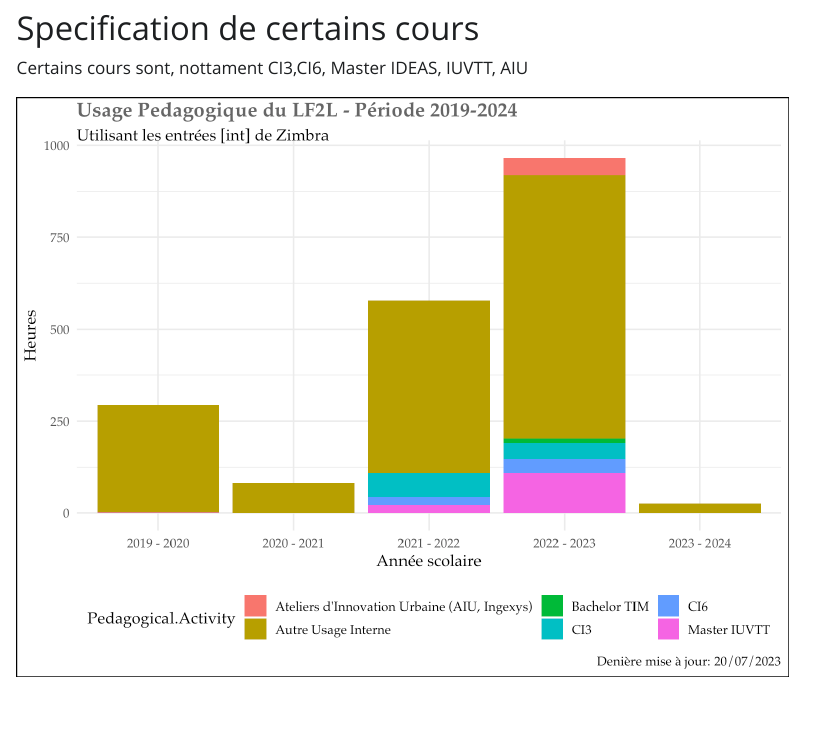
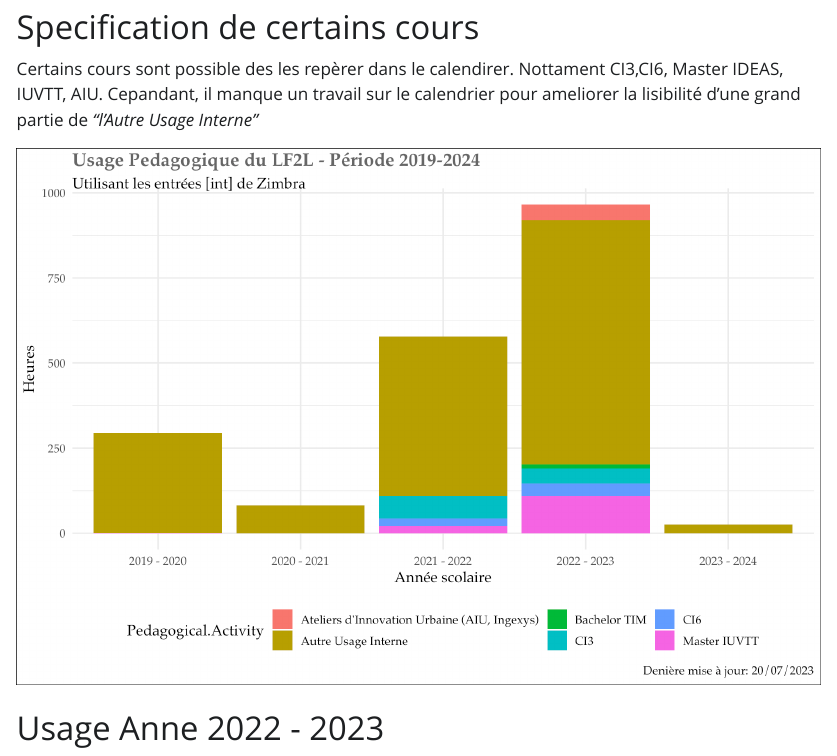
Before and after one commit to fabbiocrux/Usage-LF2L, a Quarto document (index.qmd): the page in a window 1100 px wide, from 4420 px down before the commit and from 4340 px down after it, so that both start at the same text. The pictures show the output file index.html that the author committed with the source, opened offline; Quarto's library style sheets are replaced by a plain one without menus.

Commit message:
adding images

````diff
--- a/R/02-Categorie-usager.R
+++ b/R/02-Categorie-usager.R
@@ -43,5 +42,5 @@ Cat.usager$interne  <-
       str_detect(Summary, "ensgsi") ~ "ENSGSI",
       str_detect(Summary, "\\[erpi\\]") ~ "ERPI",
       str_detect(Summary, "erpi") ~ "ERPI",
-      TRUE ~ Categorie)
+      TRUE ~ "Autre usage en interne")
    ) %>%
--- a/index.qmd
+++ b/index.qmd
@@ -156,12 +159,16 @@ Cat.usager$externe
 
 # Specification de certains cours
 
-Certains cours sont, nottament CI3,CI6, Master IDEAS, IUVTT, AIU
-
-
+Certains cours sont possible des les repèrer dans le calendirer. Nottament CI3,CI6, Master IDEAS, IUVTT, AIU.
+Cepandant, il manque un travail sur le calendrier pour ameliorer la lisibilité d'une grand partie de *"l'Autre Usage Interne"*
 
 ```{r}
 #| column: page
-source('R/03-Cours.R')
+#| fig-width: 9
+#| fig-height: 6
+
 Courses$activity
 ```
+
+
+# Usage Anne 2022 - 2023
````
Also changed, not shown: R/01-Data.R (+4 -0 lines), index.html, index_files/figure-html/unnamed-chunk-3-1.png, index_files/figure-html/unnamed-chunk-5-1.png, R/02-Categorie-usager.R (9 more changed lines), index.qmd (5 more changed lines).
